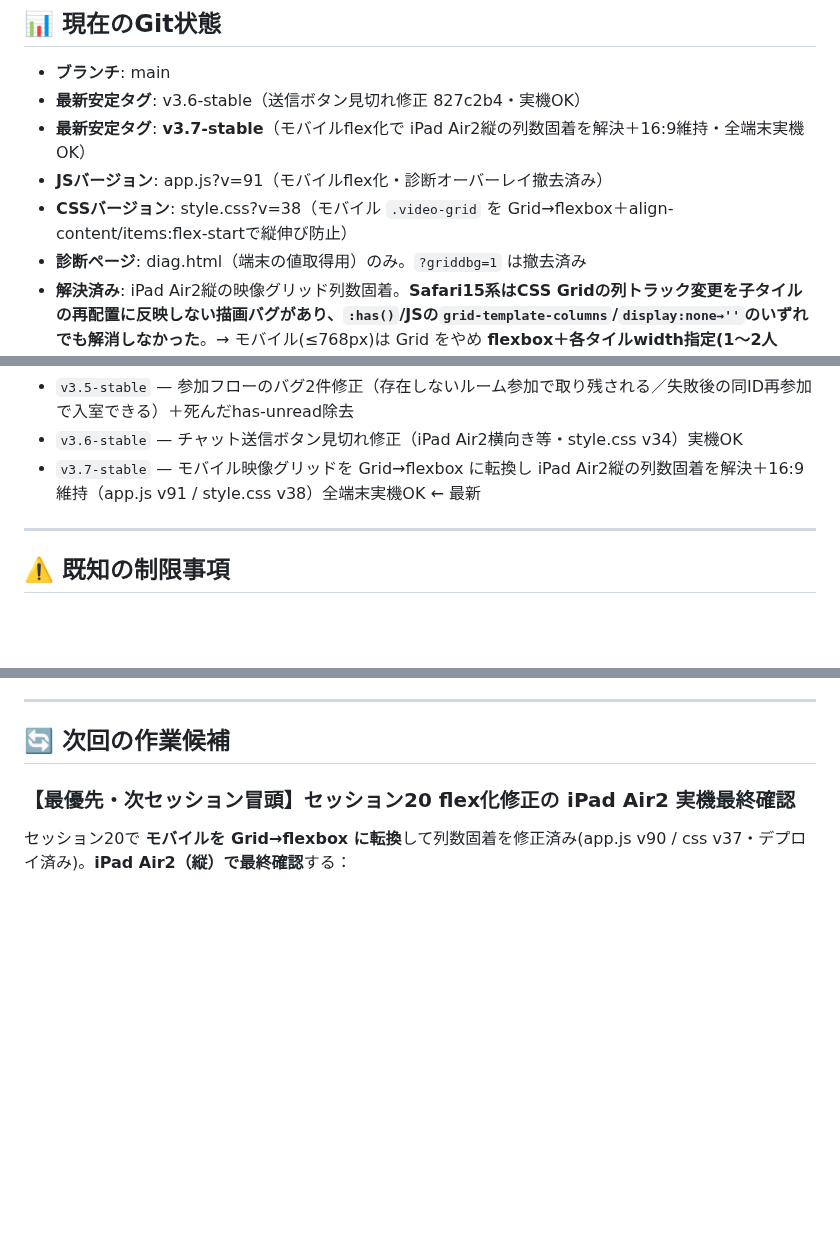
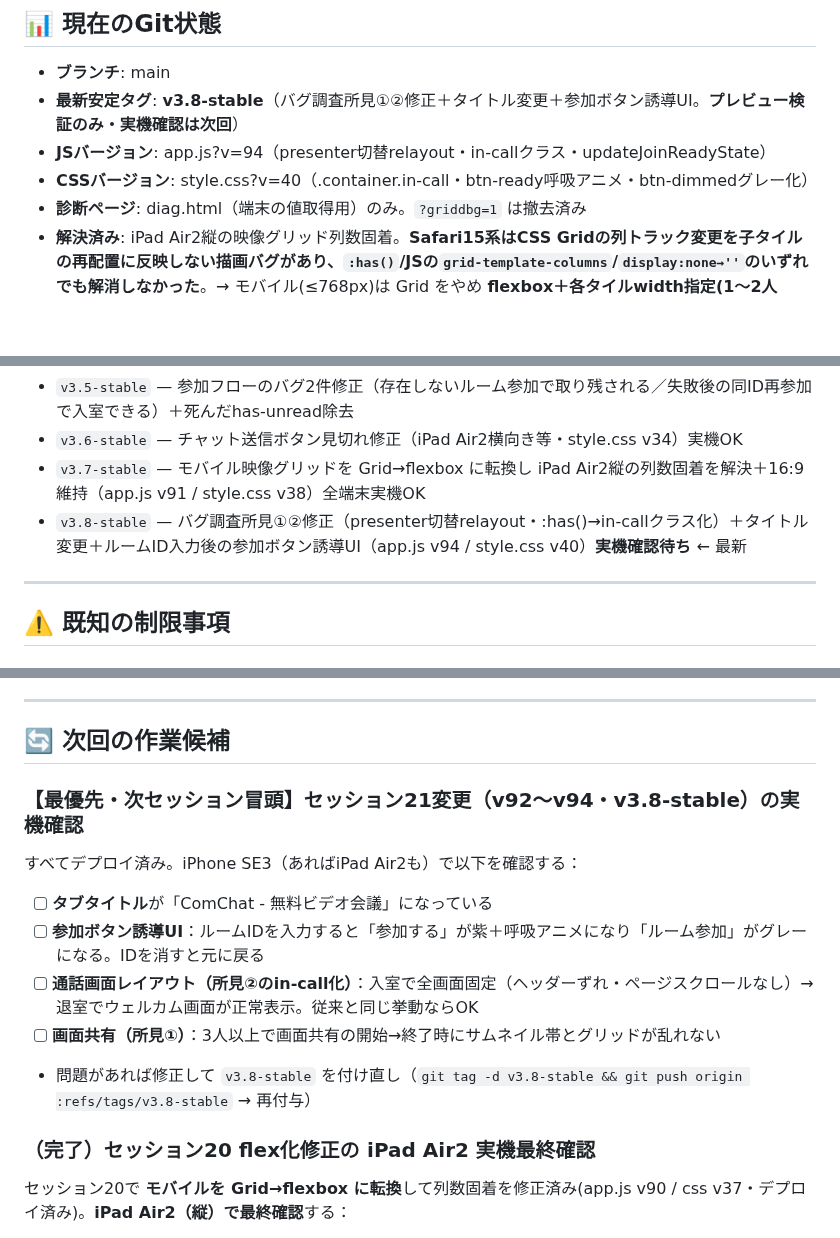
Before and after one commit to iitsubu-cloud/comchat, a Markdown page: SESSION_SUMMARY.md, 3 parts joined by grey strips. Rendered like a GitHub page; blank space fills up the shorter version.

Commit message:
docs: セッション21記録（バグ調査所見①②修正・タイトル変更・参加ボタン誘導UI、v3.8-stable・実機確認待ち）
Co-Authored-By: Claude Fable 5 <noreply@anthropic.com>

```diff
--- a/SESSION_SUMMARY.md
+++ b/SESSION_SUMMARY.md
@@ -399,10 +401,9 @@
 ## 📊 現在のGit状態
 
 - **ブランチ**: main
-- **最新安定タグ**: v3.6-stable（送信ボタン見切れ修正 827c2b4・実機OK）
-- **最新安定タグ**: **v3.7-stable**（モバイルflex化で iPad Air2縦の列数固着を解決＋16:9維持・全端末実機OK）
-- **JSバージョン**: app.js?v=91（モバイルflex化・診断オーバーレイ撤去済み）
-- **CSSバージョン**: style.css?v=38（モバイル `.video-grid` を Grid→flexbox＋align-content/items:flex-startで縦伸び防止）
+- **最新安定タグ**: **v3.8-stable**（バグ調査所見①②修正＋タイトル変更＋参加ボタン誘導UI。**プレビュー検証のみ・実機確認は次回**）
+- **JSバージョン**: app.js?v=94（presenter切替relayout・in-callクラス・updateJoinReadyState）
+- **CSSバージョン**: style.css?v=40（.container.in-call・btn-ready呼吸アニメ・btn-dimmedグレー化）
 - **診断ページ**: diag.html（端末の値取得用）のみ。`?griddbg=1` は撤去済み
 - **解決済み**: iPad Air2縦の映像グリッド列数固着。**Safari15系はCSS Gridの列トラック変更を子タイルの再配置に反映しない描画バグがあり、`:has()`/JSの`grid-template-columns`/`display:none→''`のいずれでも解消しなかった**。→ モバイル(≤768px)は Grid をやめ **flexbox＋各タイルwidth指定(1〜2人=100%/3人以上=calc(50% - 4px))** に転換。さらに Safari15が `align-content:start` を認識せず stretch に落ちてタイルが縦伸びする副作用を `align-content/align-items:flex-start` ＋ `.video-container{height:auto}` で解消。PC(≥769px)は従来のgridロジックのまま無変更。全端末実機OK
 
@@ -437,7 +438,8 @@
 - `v3.4-stable` — Air2等のフィルター破綻を実行時検知して自動オフ（PC映像16:9固定・チャット既定オープン等のセッション15分も内包）
 - `v3.5-stable` — 参加フローのバグ2件修正（存在しないルーム参加で取り残される／失敗後の同ID再参加で入室できる）＋死んだhas-unread除去
 - `v3.6-stable` — チャット送信ボタン見切れ修正（iPad Air2横向き等・style.css v34）実機OK
-- `v3.7-stable` — モバイル映像グリッドを Grid→flexbox に転換し iPad Air2縦の列数固着を解決＋16:9維持（app.js v91 / style.css v38）全端末実機OK ← 最新
+- `v3.7-stable` — モバイル映像グリッドを Grid→flexbox に転換し iPad Air2縦の列数固着を解決＋16:9維持（app.js v91 / style.css v38）全端末実機OK
+- `v3.8-stable` — バグ調査所見①②修正（presenter切替relayout・:has()→in-callクラス化）＋タイトル変更＋ルームID入力後の参加ボタン誘導UI（app.js v94 / style.css v40）**実機確認待ち** ← 最新
 
 ---
 
@@ -457,7 +459,15 @@
 
 ## 🔄 次回の作業候補
 
-### 【最優先・次セッション冒頭】セッション20 flex化修正の iPad Air2 実機最終確認
+### 【最優先・次セッション冒頭】セッション21変更（v92〜v94・v3.8-stable）の実機確認
+すべてデプロイ済み。iPhone SE3（あればiPad Air2も）で以下を確認する：
+- [ ] **タブタイトル**が「ComChat - 無料ビデオ会議」になっている
+- [ ] **参加ボタン誘導UI**：ルームIDを入力すると「参加する」が紫＋呼吸アニメになり「ルーム参加」がグレーになる。IDを消すと元に戻る
+- [ ] **通話画面レイアウト（所見②のin-call化）**：入室で全画面固定（ヘッダーずれ・ページスクロールなし）→退室でウェルカム画面が正常表示。従来と同じ挙動ならOK
+- [ ] **画面共有（所見①）**：3人以上で画面共有の開始→終了時にサムネイル帯とグリッドが乱れない
+- 問題があれば修正して `v3.8-stable` を付け直し（`git tag -d v3.8-stable && git push origin :refs/tags/v3.8-stable` → 再付与）
+
+### （完了）セッション20 flex化修正の iPad Air2 実機最終確認
 セッション20で **モバイルを Grid→flexbox に転換**して列数固着を修正済み(app.js v90 / css v37・デプロイ済み)。**iPad Air2（縦）で最終確認**する：
 - 3人=**2列**、1〜2人=**1列**になるか。**人数を動的に増減**して列数が追従するか（回転させなくても切り替わるか）
 - 念のため `?griddbg=1` で `display=flex` / `tileW(computed)` が 3人時に約半幅(例 178px前後)になっているか確認
```
Also changed, not shown: other parts of SESSION_SUMMARY.md (+4 -2 lines).
